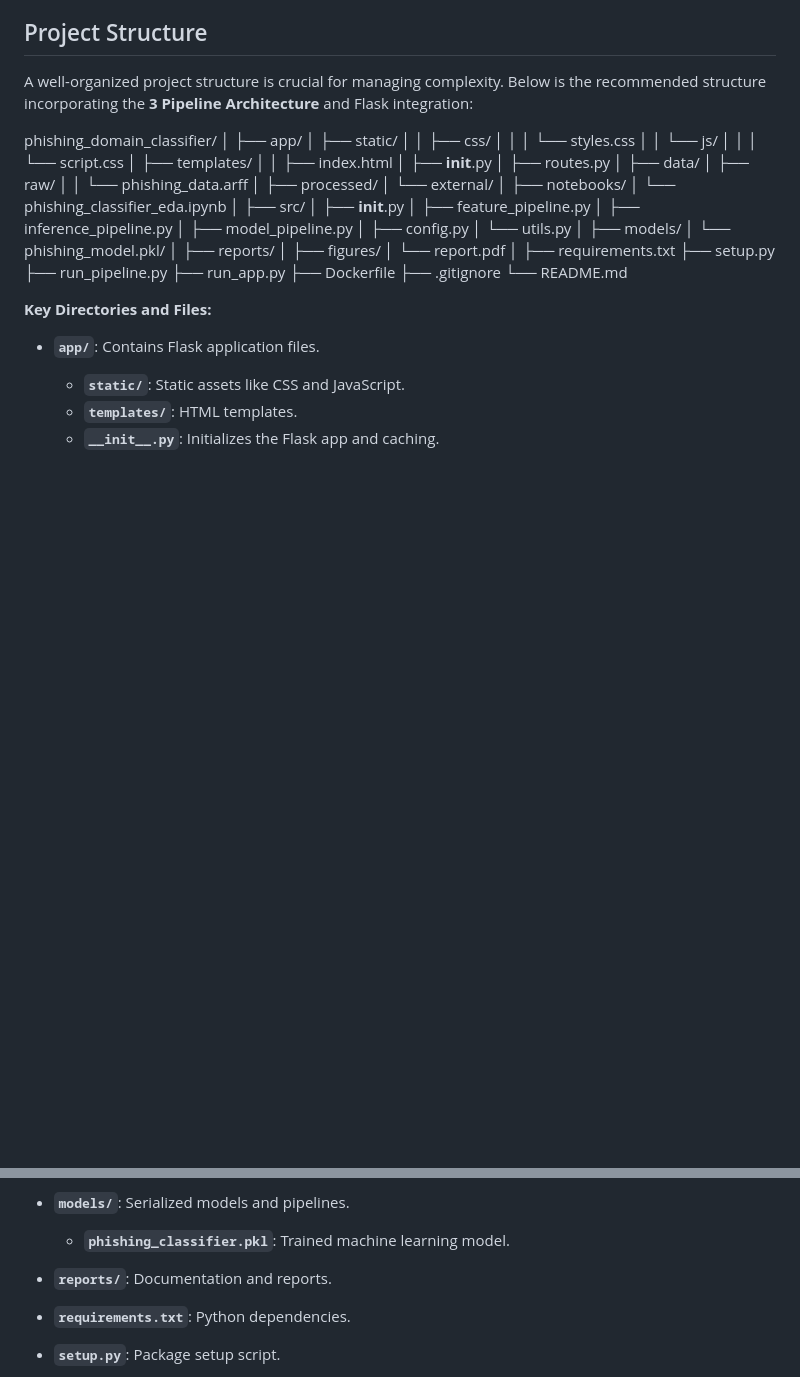
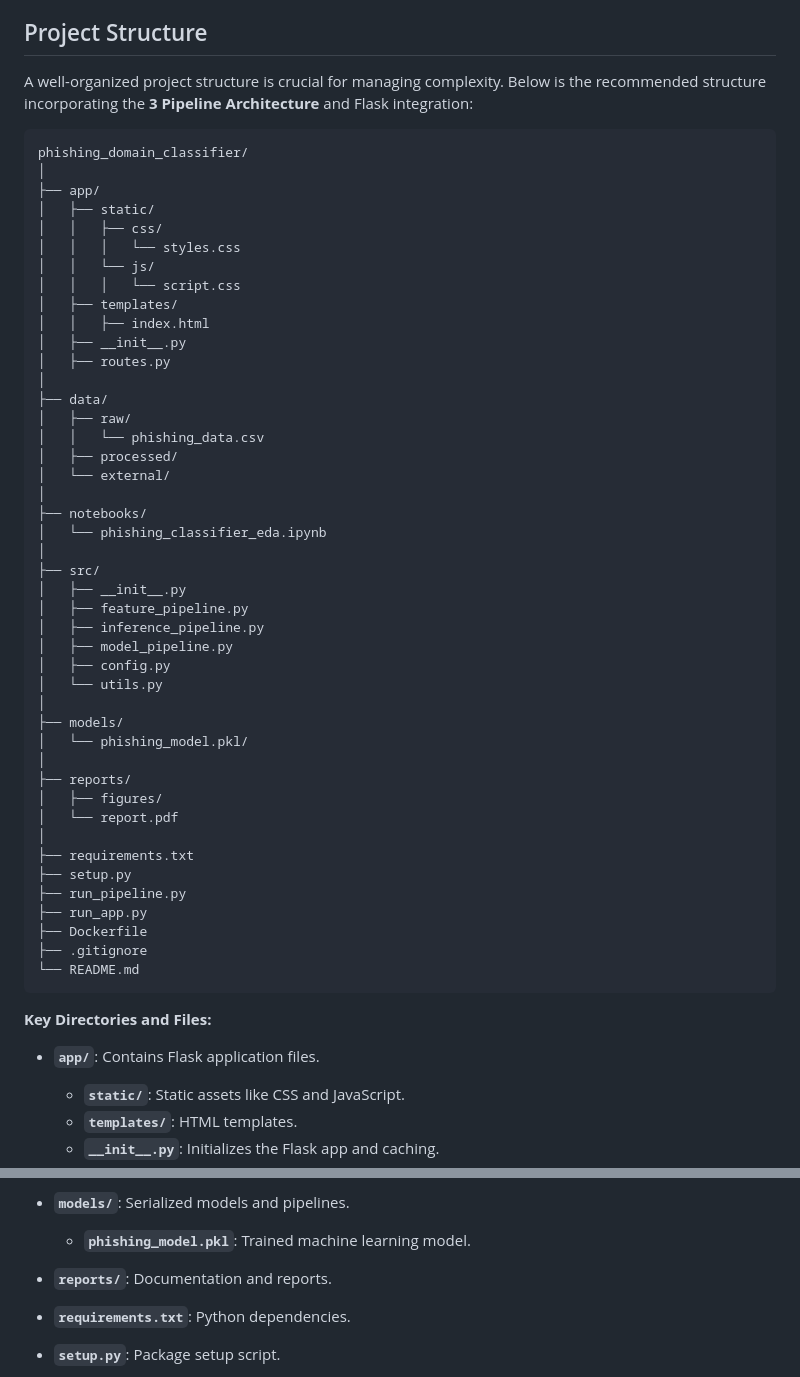
Before and after one commit to SwattyX/phishing-domain-classifier, a Markdown page: README.md, 2 parts joined by grey strips. Rendered like a GitHub page; blank space fills up the shorter version.

````diff
--- a/README.md
+++ b/README.md
@@ -41,6 +41,7 @@ Welcome to the **ML Classification Project with Flask Integration**! This projec
 
 A well-organized project structure is crucial for managing complexity. Below is the recommended structure incorporating the **3 Pipeline Architecture** and Flask integration:
 
+```
 phishing_domain_classifier/
 │
 ├── app/
@@ -56,7 +57,7 @@ phishing_domain_classifier/
 │
 ├── data/
 │   ├── raw/
-│   │   └── phishing_data.arff
+│   │   └── phishing_data.csv
 │   ├── processed/
 │   └── external/
 │
@@ -85,7 +86,7 @@ phishing_domain_classifier/
 ├── Dockerfile
 ├── .gitignore
 └── README.md
-
+```
 
 
 **Key Directories and Files:**
@@ -111,7 +112,7 @@ phishing_domain_classifier/
   - **`utils.py`**: Utility functions.
 
 - **`models/`**: Serialized models and pipelines.
-  - **`phishing_classifier.pkl`**: Trained machine learning model.
+  - **`phishing_model.pkl`**: Trained machine learning model.
 
 - **`reports/`**: Documentation and reports.
 
````
